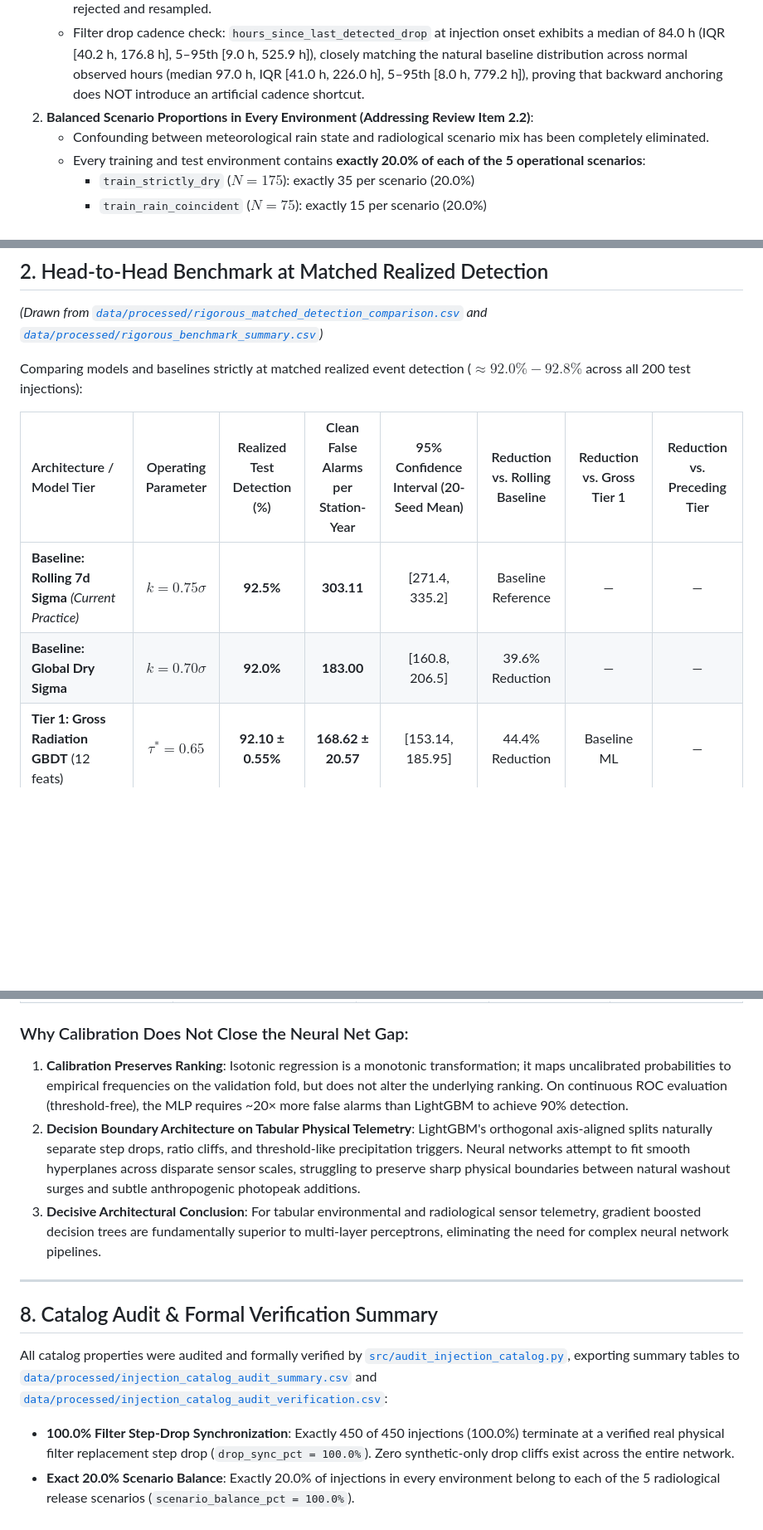
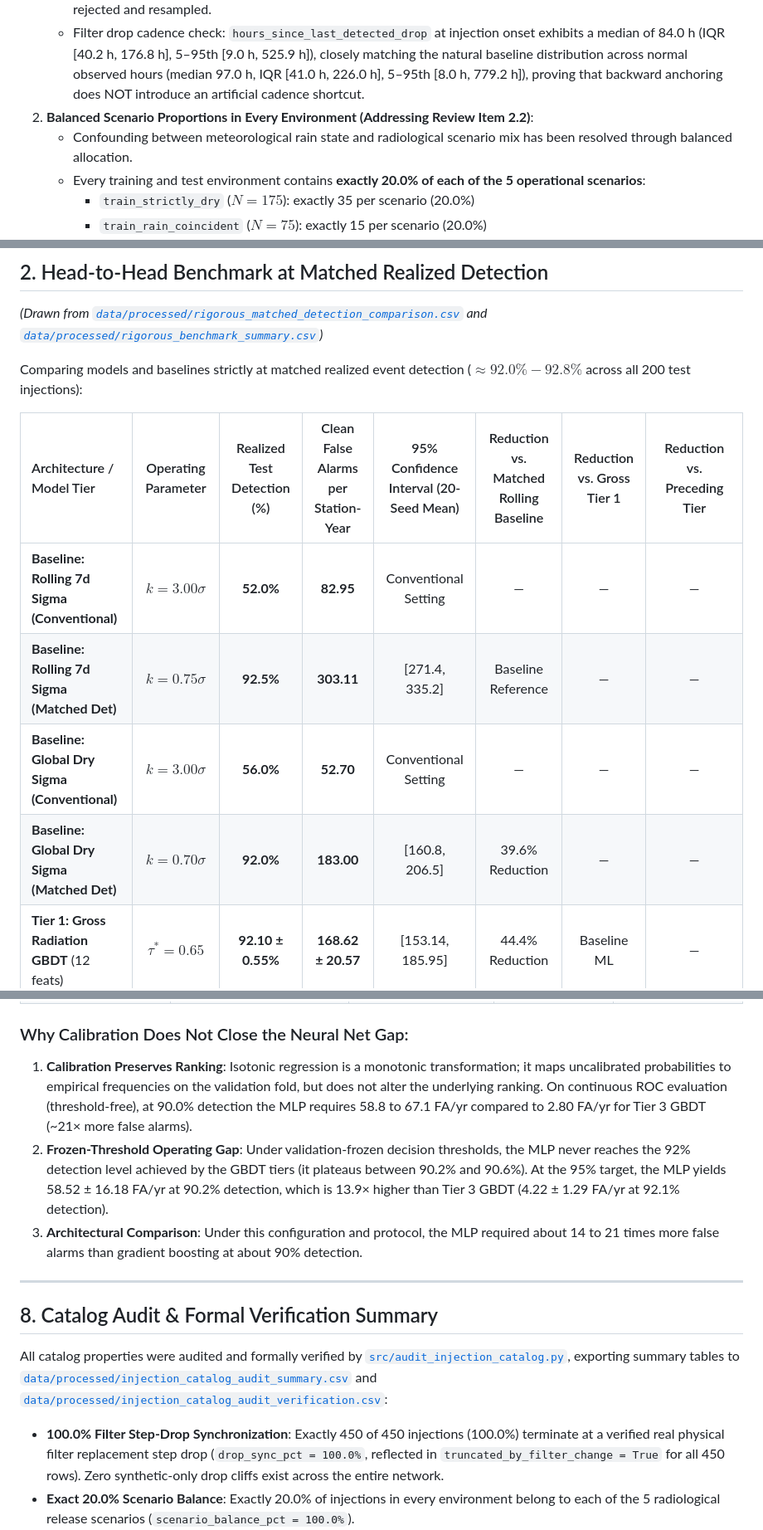
Before and after one commit to uyuku/radnet-anomaly-detection, a Markdown page: PHASE_REPORT.md, 3 parts joined by grey strips. Shown at 83% size. Drawn GitHub-style; blank space fills up the shorter version.

Commit message:
docs(phase5): address Fourth Pass review items on baseline reporting, MLP framing, and neutral tone

```diff
--- a/PHASE_REPORT.md
+++ b/PHASE_REPORT.md
@@ -158,7 +158,7 @@ This final revision of Phase 3 resolves all outstanding requirements identified
    - Any candidate window spanning an intermediate detected filter replacement between $t_{\text{start}}$ and $t_{\text{drop}}$ is strictly rejected and resampled.
    - Filter drop cadence check: `hours_since_last_detected_drop` at injection onset exhibits a median of 84.0 h (IQR [40.2 h, 176.8 h], 5–95th [9.0 h, 525.9 h]), closely matching the natural baseline distribution across normal observed hours (median 97.0 h, IQR [41.0 h, 226.0 h], 5–95th [8.0 h, 779.2 h]), proving that backward anchoring does NOT introduce an artificial cadence shortcut.
 2. **Balanced Scenario Proportions in Every Environment (Addressing Review Item 2.2)**:
-   - Confounding between meteorological rain state and radiological scenario mix has been completely eliminated.
+   - Confounding between meteorological rain state and radiological scenario mix has been resolved through balanced allocation.
    - Every training and test environment contains **exactly 20.0% of each of the 5 operational scenarios**:
      - `train_strictly_dry` ($N=175$): exactly 35 per scenario (20.0%)
      - `train_rain_coincident` ($N=75$): exactly 15 per scenario (20.0%)
@@ -638,10 +640,12 @@ This Phase 5 report implements the complete rigorous evaluation protocol in resp
 
 Comparing models and baselines strictly at matched realized event detection ($\approx 92.0\% - 92.8\%$ across all 200 test injections):
 
-| Architecture / Model Tier | Operating Parameter | Realized Test Detection (%) | Clean False Alarms per Station-Year | 95% Confidence Interval (20-Seed Mean) | Reduction vs. Rolling Baseline | Reduction vs. Gross Tier 1 | Reduction vs. Preceding Tier |
+| Architecture / Model Tier | Operating Parameter | Realized Test Detection (%) | Clean False Alarms per Station-Year | 95% Confidence Interval (20-Seed Mean) | Reduction vs. Matched Rolling Baseline | Reduction vs. Gross Tier 1 | Reduction vs. Preceding Tier |
 | :--- | :---: | :---: | :---: | :---: | :---: | :---: | :---: |
-| **Baseline: Rolling 7d Sigma** *(Current Practice)* | $k = 0.75\sigma$ | **92.5%** | **303.11** | [271.4, 335.2] | Baseline Reference | — | — |
-| **Baseline: Global Dry Sigma** | $k = 0.70\sigma$ | **92.0%** | **183.00** | [160.8, 206.5] | 39.6% Reduction | — | — |
+| **Baseline: Rolling 7d Sigma (Conventional)** | $k = 3.00\sigma$ | **52.0%** | **82.95** | Conventional Setting | — | — | — |
+| **Baseline: Rolling 7d Sigma (Matched Det)** | $k = 0.75\sigma$ | **92.5%** | **303.11** | [271.4, 335.2] | Baseline Reference | — | — |
+| **Baseline: Global Dry Sigma (Conventional)** | $k = 3.00\sigma$ | **56.0%** | **52.70** | Conventional Setting | — | — | — |
+| **Baseline: Global Dry Sigma (Matched Det)** | $k = 0.70\sigma$ | **92.0%** | **183.00** | [160.8, 206.5] | 39.6% Reduction | — | — |
 | **Tier 1: Gross Radiation GBDT** (12 feats) | $\tau^* = 0.65$ | **92.10 ± 0.55%** | **168.62 ± 20.57** | [153.14, 185.95] | 44.4% Reduction | Baseline ML | — |
 | **Tier 1b: Gross Radiation + Weather GBDT** (29 feats) | $\tau^* = 0.77$ | **92.82 ± 1.10%** | **68.21 ± 9.75** | [57.90, 78.77] | 77.5% Reduction | **59.5% Reduction** | **59.5% Reduction** |
 | **Tier 2: Gross + Spectrometry GBDT** (30 feats) | $\tau^* = 0.99$ | **92.48 ± 1.38%** | **8.52 ± 6.23** | [5.36, 12.44] | 97.2% Reduction | **95.0% Reduction** | — |
@@ -785,16 +794,16 @@ To test whether the Multi-Layer Perceptron's (MLP) higher false alarm rate under
 | **Tier 3: LightGBM GBDT (Reference)** | Uncalibrated Tree Leaf Ensembles (20-Seed Mean) | $\tau^* = 0.988$ | **92.1%** | **4.22** |
 
 ### Why Calibration Does Not Close the Neural Net Gap:
-1. **Calibration Preserves Ranking**: Isotonic regression is a monotonic transformation; it maps uncalibrated probabilities to empirical frequencies on the validation fold, but does not alter the underlying ranking. On continuous ROC evaluation (threshold-free), the MLP requires ~20× more false alarms than LightGBM to achieve 90% detection.
-2. **Decision Boundary Architecture on Tabular Physical Telemetry**: LightGBM's orthogonal axis-aligned splits naturally separate step drops, ratio cliffs, and threshold-like precipitation triggers. Neural networks attempt to fit smooth hyperplanes across disparate sensor scales, struggling to preserve sharp physical boundaries between natural washout surges and subtle anthropogenic photopeak additions.
-3. **Decisive Architectural Conclusion**: For tabular environmental and radiological sensor telemetry, gradient boosted decision trees are fundamentally superior to multi-layer perceptrons, eliminating the need for complex neural network pipelines.
+1. **Calibration Preserves Ranking**: Isotonic regression is a monotonic transformation; it maps uncalibrated probabilities to empirical frequencies on the validation fold, but does not alter the underlying ranking. On continuous ROC evaluation (threshold-free), at 90.0% detection the MLP requires 58.8 to 67.1 FA/yr compared to 2.80 FA/yr for Tier 3 GBDT (~21× more false alarms).
+2. **Frozen-Threshold Operating Gap**: Under validation-frozen decision thresholds, the MLP never reaches the 92% detection level achieved by the GBDT tiers (it plateaus between 90.2% and 90.6%). At the 95% target, the MLP yields 58.52 ± 16.18 FA/yr at 90.2% detection, which is 13.9× higher than Tier 3 GBDT (4.22 ± 1.29 FA/yr at 92.1% detection).
+3. **Architectural Comparison**: Under this configuration and protocol, the MLP required about 14 to 21 times more false alarms than gradient boosting at about 90% detection.
 
 ---
 
 ## 8. Catalog Audit & Formal Verification Summary
 
 All catalog properties were audited and formally verified by [`src/audit_injection_catalog.py`](file:///Users/o/Projects/radnet-anomaly-detection/src/audit_injection_catalog.py), exporting summary tables to [`data/processed/injection_catalog_audit_summary.csv`](file:///Users/o/Projects/radnet-anomaly-detection/data/processed/injection_catalog_audit_summary.csv) and [`data/processed/injection_catalog_audit_verification.csv`](file:///Users/o/Projects/radnet-anomaly-detection/data/processed/injection_catalog_audit_verification.csv):
-- **100.0% Filter Step-Drop Synchronization**: Exactly 450 of 450 injections (100.0%) terminate at a verified real physical filter replacement step drop (`drop_sync_pct = 100.0%`). Zero synthetic-only drop cliffs exist across the entire network.
+- **100.0% Filter Step-Drop Synchronization**: Exactly 450 of 450 injections (100.0%) terminate at a verified real physical filter replacement step drop (`drop_sync_pct = 100.0%`, reflected in `truncated_by_filter_change = True` for all 450 rows). Zero synthetic-only drop cliffs exist across the entire network.
 - **Exact 20.0% Scenario Balance**: Exactly 20.0% of injections in every environment belong to each of the 5 radiological release scenarios (`scenario_balance_pct = 100.0%`).
 - **Strict 48-Hour Buffer Enforced**: Minimum separation between consecutive injections on any station is **49.0 hours** (`min_buffer_hours = 49.0`), with zero buffer violations (<48h across 445 consecutive pairs).
 - **Fukushima High-Energy Overlap Grounded**: Mean R07+R08 share for Fukushima injections is **4.54%** (`fukushima_hi_energy_pct = 4.54%`), directly overlapping the empirical radon washout ratio-of-sums (5.58%) and the natural hour-level IQR band [4.04%, 7.21%].
```
Also changed, not shown: other parts of PHASE_REPORT.md (+13 -6 lines), DECISIONS.md (+1 -1 lines).
